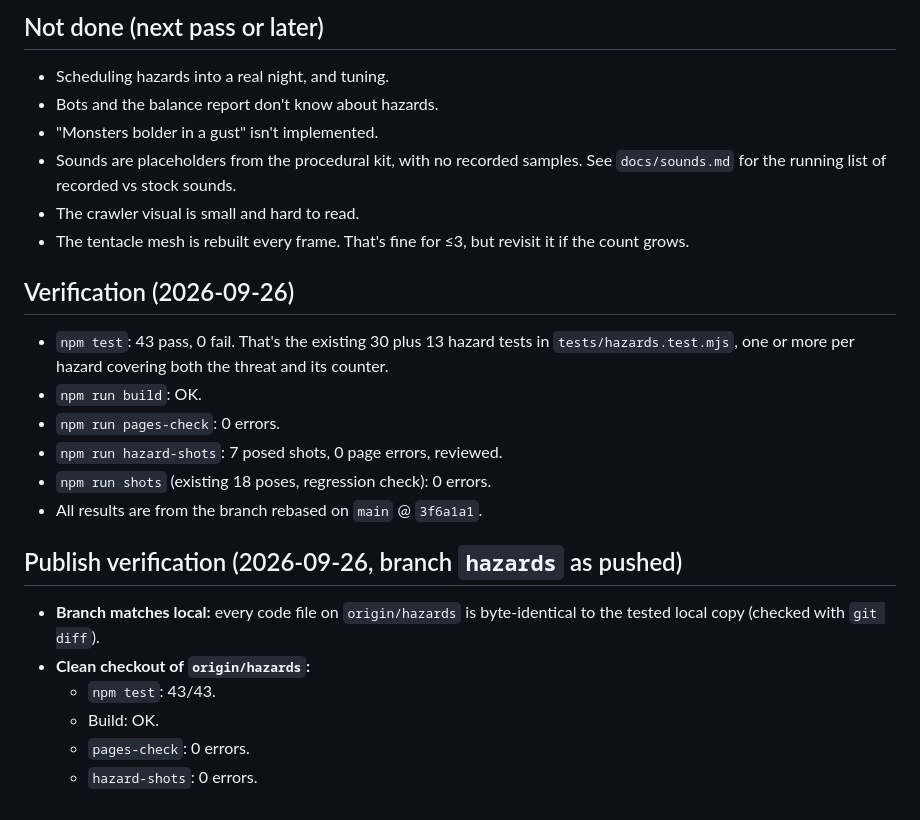
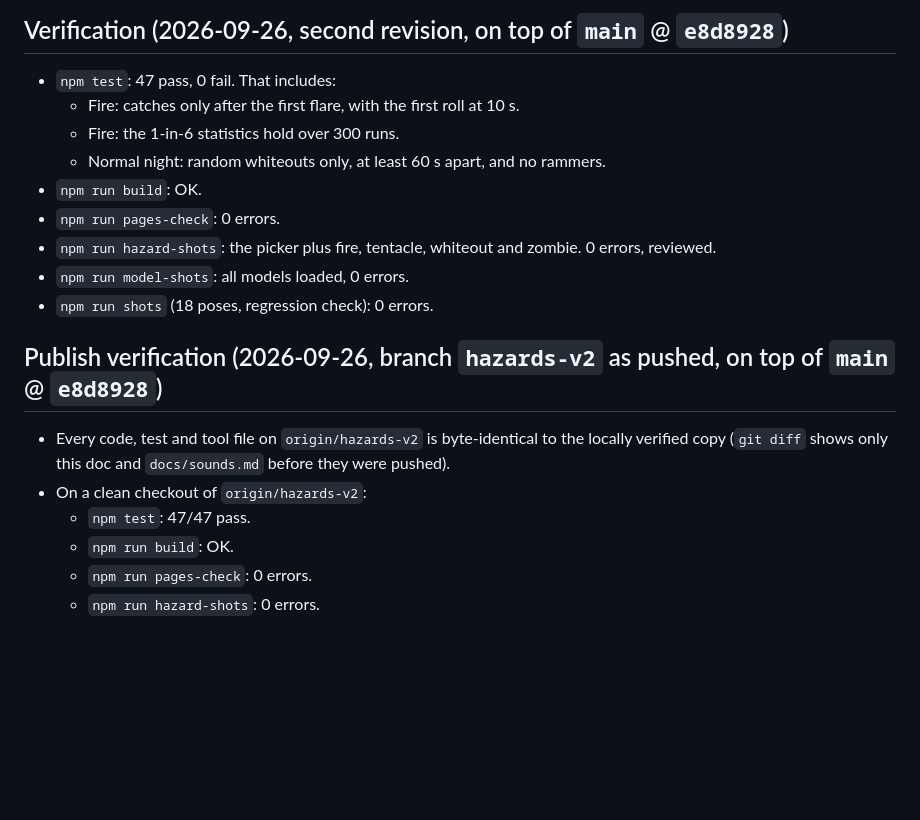
Before and after one commit to New-Orbit-Digital/field, a Markdown page: docs/packet-05-hazards.md, the part around one of its changes. GitHub-like rendering; blank space fills up the shorter version.

```diff
--- a/docs/packet-05-hazards.md
+++ b/docs/packet-05-hazards.md
@@ -60,24 +63,19 @@ Open the debug panel with `` ` `` to see a hazards line.
 
-## Not done (next pass or later)
-- Scheduling hazards into a real night, and tuning.
-- Bots and the balance report don't know about hazards.
-- "Monsters bolder in a gust" isn't implemented.
-- Sounds are placeholders from the procedural kit, with no recorded samples. See `docs/sounds.md` for the running list of recorded vs stock sounds.
-- The crawler visual is small and hard to read.
-- The tentacle mesh is rebuilt every frame. That's fine for ≤3, but revisit it if the count grows.
-
-## Verification (2026-09-26)
-- `npm test`: 43 pass, 0 fail. That's the existing 30 plus 13 hazard tests in `tests/hazards.test.mjs`, one or more per hazard covering both the threat and its counter.
+## Verification (2026-09-26, second revision, on top of `main` @ `e8d8928`)
+- `npm test`: 47 pass, 0 fail. That includes:
+  - Fire: catches only after the first flare, with the first roll at 10 s.
+  - Fire: the 1-in-6 statistics hold over 300 runs.
+  - Normal night: random whiteouts only, at least 60 s apart, and no rammers.
 - `npm run build`: OK.
 - `npm run pages-check`: 0 errors.
-- `npm run hazard-shots`: 7 posed shots, 0 page errors, reviewed.
-- `npm run shots` (existing 18 poses, regression check): 0 errors.
-- All results are from the branch rebased on `main` @ `3f6a1a1`.
+- `npm run hazard-shots`: the picker plus fire, tentacle, whiteout and zombie. 0 errors, reviewed.
+- `npm run model-shots`: all models loaded, 0 errors.
+- `npm run shots` (18 poses, regression check): 0 errors.
 
-## Publish verification (2026-09-26, branch `hazards` as pushed)
-- **Branch matches local:** every code file on `origin/hazards` is byte-identical to the tested local copy (checked with `git diff`).
-- **Clean checkout of `origin/hazards`:**
-  - `npm test`: 43/43.
-  - Build: OK.
-  - `pages-check`: 0 errors.
-  - `hazard-shots`: 0 errors.
+## Publish verification (2026-09-26, branch `hazards-v2` as pushed, on top of `main` @ `e8d8928`)
+- Every code, test and tool file on `origin/hazards-v2` is byte-identical to the locally verified copy (`git diff` shows only this doc and `docs/sounds.md` before they were pushed).
+- On a clean checkout of `origin/hazards-v2`:
+  - `npm test`: 47/47 pass.
+  - `npm run build`: OK.
+  - `npm run pages-check`: 0 errors.
+  - `npm run hazard-shots`: 0 errors.
```
Also changed, not shown: other parts of docs/packet-05-hazards.md (+49 -46 lines), docs/sounds.md (+22 -22 lines).
